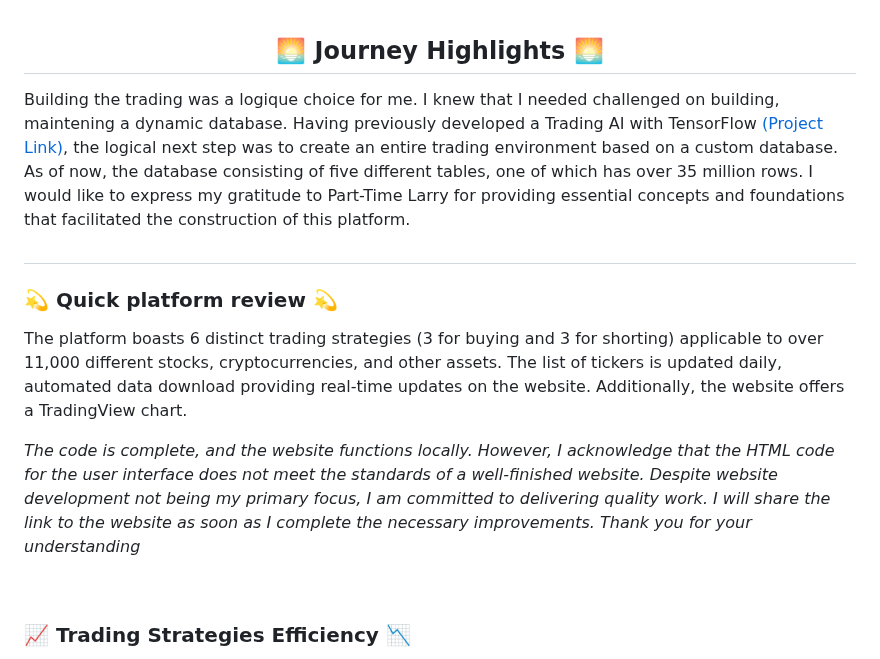
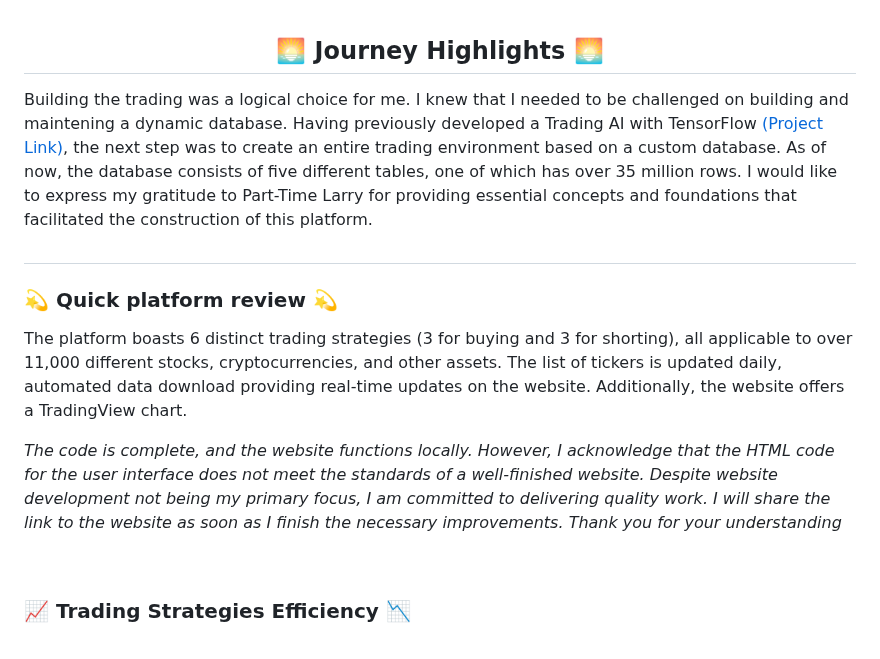
Before and after one commit to trystan-geoffre/Full-Stack-Trading-App, a Markdown page: README.md, the part around the change. Rendered like a GitHub page.

```diff
--- a/README.md
+++ b/README.md
@@ -8,16 +8,16 @@ Welcome to my repository dedicated to explain the construction of a Trading Plar
 
 <h2 align="center">🌅 Journey Highlights 🌅</h2>
 <p>
-Building the trading was a logique choice for me. I knew that I needed challenged on building, maintening   a dynamic database. Having previously developed a Trading AI with TensorFlow <a href="https://github.com/trystan-geoffre/Trading-AI-TensorFlow/tree/master">(Project Link)</a>, the logical next step was to create an entire trading environment based on a custom database. As of now, the database consisting of five different tables, one of which has over 35 million rows.
+Building the trading was a logical choice for me. I knew that I needed to be challenged on building and maintening a dynamic database. Having previously developed a Trading AI with TensorFlow <a href="https://github.com/trystan-geoffre/Trading-AI-TensorFlow/tree/master">(Project Link)</a>, the next step was to create an entire trading environment based on a custom database. As of now, the database consists of five different tables, one of which has over 35 million rows.
   I would like to express my gratitude to Part-Time Larry for providing essential concepts and foundations that facilitated the construction of this platform.
 
 <h1></h1>
 
 <h3>💫 Quick platform review 💫 </h3>
 
-The platform boasts 6 distinct trading strategies (3 for buying and 3 for shorting) applicable to over 11,000 different stocks, cryptocurrencies, and other assets. The list of tickers is updated daily, automated data download providing real-time updates on the website. Additionally, the website offers a TradingView chart.
+The platform boasts 6 distinct trading strategies (3 for buying and 3 for shorting), all applicable to over 11,000 different stocks, cryptocurrencies, and other assets. The list of tickers is updated daily, automated data download providing real-time updates on the website. Additionally, the website offers a TradingView chart.
 
-*The code is complete, and the website functions locally. However, I acknowledge that the HTML code for the user interface does not meet the standards of a well-finished website. Despite website development not being my primary focus, I am committed to delivering quality work. I will share the link to the website as soon as I complete the necessary improvements. Thank you for your understanding*
+*The code is complete, and the website functions locally. However, I acknowledge that the HTML code for the user interface does not meet the standards of a well-finished website. Despite website development not being my primary focus, I am committed to delivering quality work. I will share the link to the website as soon as I finish the necessary improvements. Thank you for your understanding*
 
 <br>
 
```
